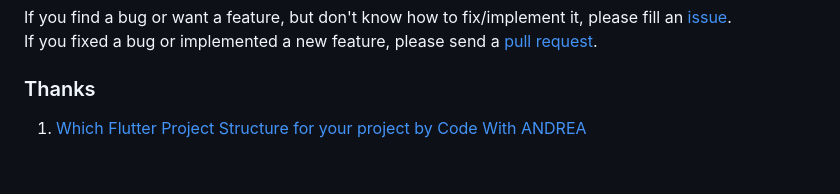
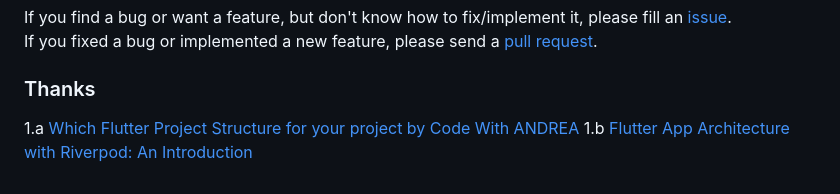
Before and after one commit to drogbut/Flutter_TravelApp_with_Clean_Architecture, a Markdown page: README.md, the part around the change. Rendered like a GitHub page.

```diff
--- a/README.md
+++ b/README.md
@@ -76,4 +76,5 @@ If you find a bug or want a feature, but don't know how to fix/implement it, ple
 If you fixed a bug or implemented a new feature, please send a [pull request](...).
 
 ### Thanks
-1. [Which Flutter Project Structure for your project by Code With ANDREA](https://codewithandrea.com/articles/flutter-project-structure/)
+1.a [Which Flutter Project Structure for your project by Code With ANDREA](https://codewithandrea.com/articles/flutter-project-structure/)
+1.b [Flutter App Architecture with Riverpod: An Introduction](https://codewithandrea.com/articles/flutter-app-architecture-riverpod-introduction/)
```
